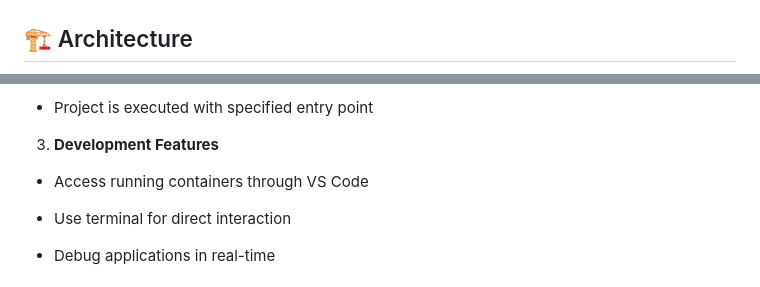
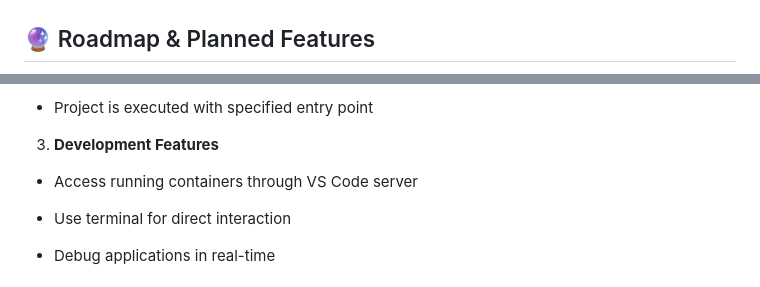
Before and after one commit to Picoba-Solutions-GmbH/lotse, a Markdown page: README.md, 2 parts joined by grey strips. Drawn GitHub-style.

```diff
--- a/README.md
+++ b/README.md
@@ -36,5 +36,5 @@ Lotse is an advanced Function-as-a-Service (FaaS) framework that goes beyond tra
 
 ![Details](assets/Details.png)
 
-## 🏗️ Architecture
+## 🔮 Roadmap & Planned Features
 
@@ -83,7 +66,7 @@ graph TD
 
 3. **Development Features**
 
-- Access running containers through VS Code
+- Access running containers through VS Code server
 
 - Use terminal for direct interaction
 
```
Also changed, not shown: other parts of README.md (+5 -22 lines).
